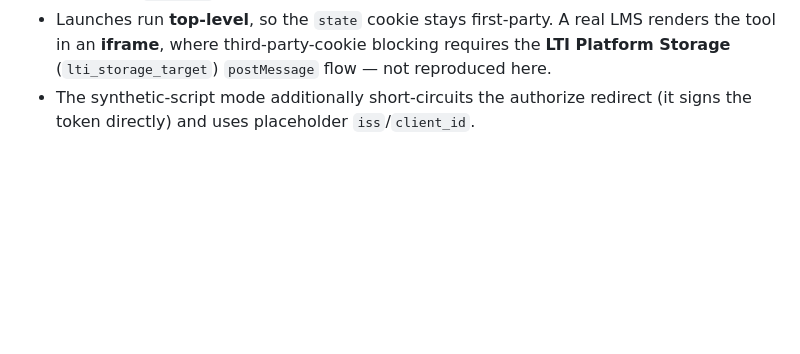
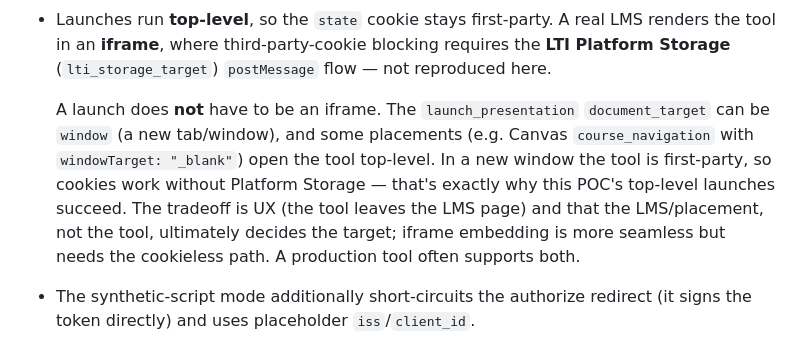
Before and after one commit to adrianwright/lti-tool-demo, a Markdown page: README.md, the part around the change. Drawn GitHub-style; blank space fills up the shorter version.

Commit message:
Document iframe vs. new-window launch targets in README

```diff
--- a/README.md
+++ b/README.md
@@ -193,6 +193,15 @@ It differs from a real LMS in these ways:
   LMS renders the tool in an **iframe**, where third-party-cookie blocking
   requires the **LTI Platform Storage** (`lti_storage_target`) `postMessage`
   flow — not reproduced here.
+
+  A launch does **not** have to be an iframe. The `launch_presentation`
+  `document_target` can be `window` (a new tab/window), and some placements
+  (e.g. Canvas `course_navigation` with `windowTarget: "_blank"`) open the tool
+  top-level. In a new window the tool is first-party, so cookies work without
+  Platform Storage — that's exactly why this POC's top-level launches succeed.
+  The tradeoff is UX (the tool leaves the LMS page) and that the LMS/placement,
+  not the tool, ultimately decides the target; iframe embedding is more seamless
+  but needs the cookieless path. A production tool often supports both.
 - The synthetic-script mode additionally short-circuits the authorize redirect
   (it signs the token directly) and uses placeholder `iss`/`client_id`.
 
```
